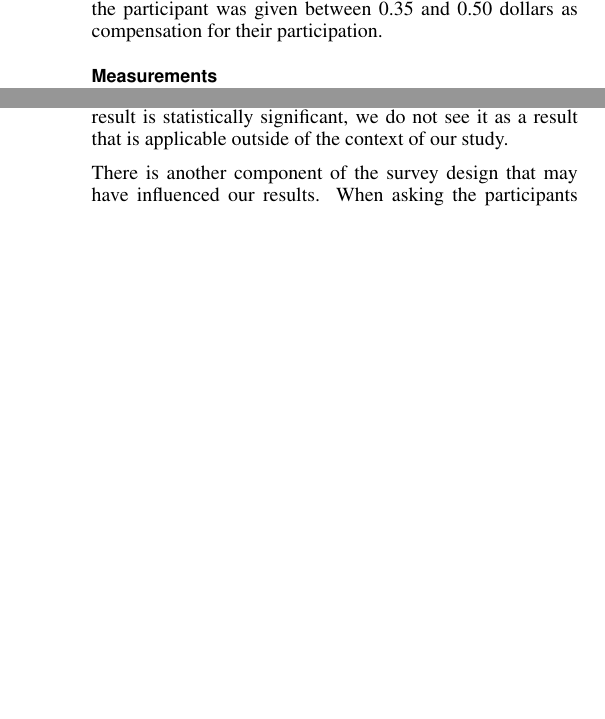
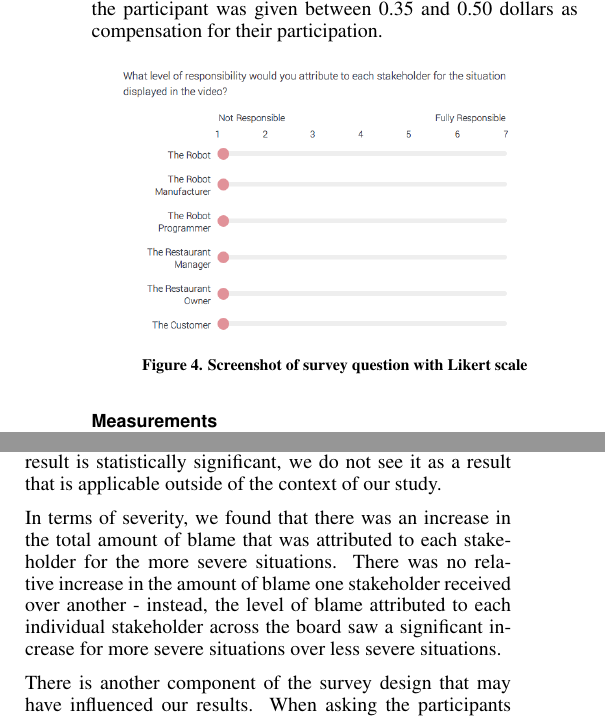
Before and after one commit to moguz/HCI-Who-to-Blame, a LaTeX document (cs770finalPaper.tex): two parts of the columns of pages 3 and 4 of 4 before the commit and two parts of the columns of pages 3 and 4 of 5 after it, joined at a grey line, cut so that both start at the same text, the shorter picture padded with empty space. Compiled offline with pdfLaTeX.

Commit message:
Severity
Added paragraph about severity and a screenshot of survey

```diff
--- a/cs770finalPaper.tex
+++ b/cs770finalPaper.tex
@@ -162,6 +162,13 @@ Each video was as realistic as possible - we used a real robot in the videos. We
 \subsection{Experimental Procedure}
 The study was conducted over the internet where participants were asked to logged on to private website. After consenting to the survey, the participant was introduced to the robot via a descriptive graphic. This graphic showcased the intelligence and advance features in the robot. Afterwards, the participant was assigned each video in random order. In each mistake type, participant was randomly assign a severity condition and shown the video of mistake type with that severity condition. After finishing the video, the participant was asked to complete a questionnaire about their perception towards the robot in the video. Upon completing all the conditions, the participant filled up a final questionnaires about demographic data. Once the participant finished the questionnaire, the participant was given between 0.35 and 0.50 dollars as compensation for their participation.
 
+\begin{figure}[!h]
+\centering
+\includegraphics[width=0.9\columnwidth]{Survey}
+\caption{Screenshot of survey question with Likert scale}
+\label{fig:figure4}
+\end{figure}
+
 \subsection{Measurements}
 In each condition, participants were asked to identify the possible parties responsible for the mistake in the questionnaire . The participants were given a list of parties involve such as the robot, manager on duty, company that owns the robot, programming team for the robot, the manufacturer of the robot, or the customer. In the list, participants were able to rank the parties they believed were responsible for the incident. When identifying each stakeholder, the particiapnt was asked to give a rating of the stakeholder's culpability using a 1-7 likert scale. If the participant believe there were no parties to be blamed, the participant could refrain from attributing blame to any stakeholder.
 
@@ -241,6 +248,8 @@ We did find that in all cases (between each level of severity and type of harm),
 
 The data analysis also displayed a significant increase in the level of blame attributed to the customer in scenarios with physical harm compared to psychological or financial harm. We see this as a result of our survey design and not necessarily as a result that can or should be applied to all scenarios with physical harm. In the two video scenarios that we use, the robot dropped an object (either silverware or a hot bowl) while handing over the object to the customer. It may have been possible for the customer to prevent the situation by catching the object before it fell, which may have been a reason to attribute more blame to the customer. Although the result is statistically significant, we do not see it as a result that is applicable outside of the context of our study.
 
+In terms of severity, we found that there was an increase in the total amount of blame that was attributed to each stakeholder for the more severe situations. There was no relative increase in the amount of blame one stakeholder received over another - instead, the level of blame attributed to each individual stakeholder across the board saw a significant increase for more severe situations over less severe situations.
+
 There is another component of the survey design that may have influenced our results. When asking the participants to allocate blame between different stakeholders, we listed six different stakeholders for the participant to choose from. We believe this influenced the participant to read through and fully consider each of the listed stakeholders instead of writing down who they instinctively blamed from their initial reaction to the scenarios. We may have seen a different distribution of blame between stakeholders using this approach compared to the data we collected.
 
 \section{Conclusion}
```
Also changed, not shown: Survey.png (added), 1 other file.
